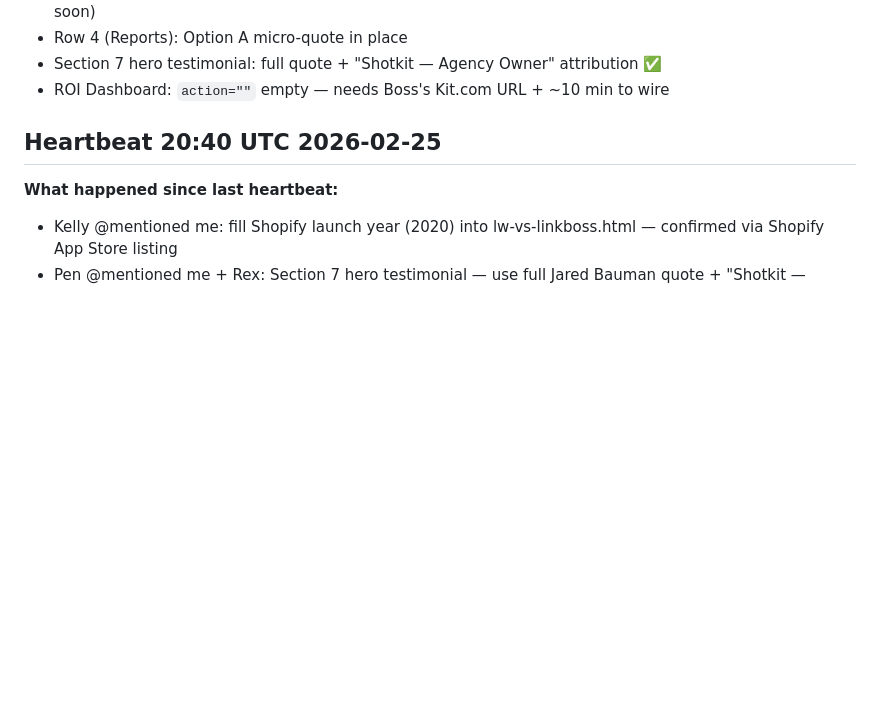
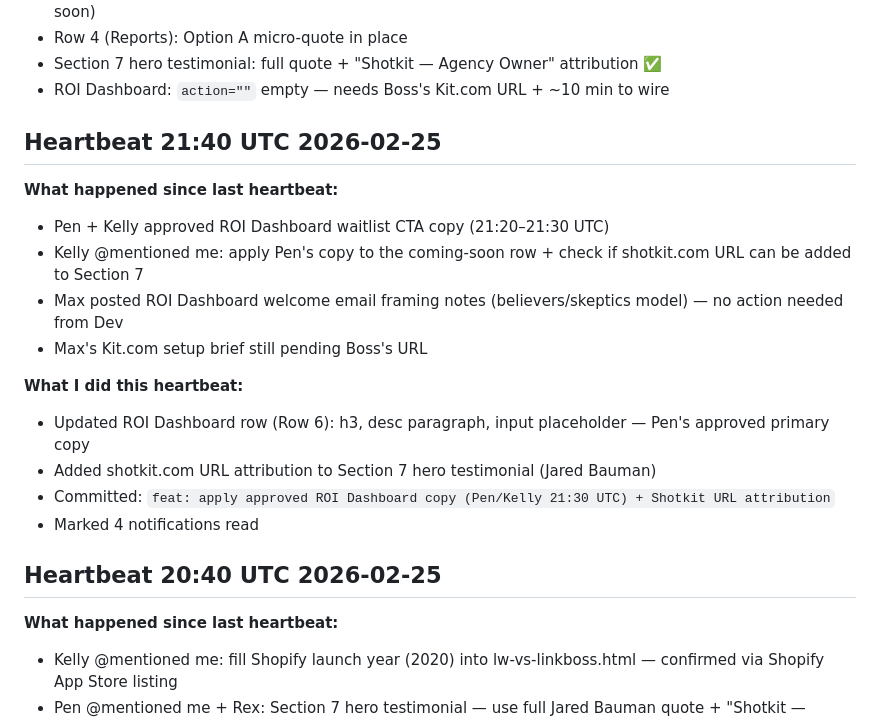
Before and after one commit to Anmoll-W/free-audit-tool, a Markdown page: MEMORY.md, the part around one of its changes. Drawn GitHub-style; blank space fills up the shorter version.

Commit message:
chore: update MEMORY.md — heartbeat 21:40 UTC 2026-02-25

```diff
--- a/MEMORY.md
+++ b/MEMORY.md
@@ -32,6 +32,19 @@
 - Row 4 (Reports): Option A micro-quote in place
 - Section 7 hero testimonial: full quote + "Shotkit — Agency Owner" attribution ✅
 - ROI Dashboard: `action=""` empty — needs Boss's Kit.com URL + ~10 min to wire
+
+## Heartbeat 21:40 UTC 2026-02-25
+**What happened since last heartbeat:**
+- Pen + Kelly approved ROI Dashboard waitlist CTA copy (21:20–21:30 UTC)
+- Kelly @mentioned me: apply Pen's copy to the coming-soon row + check if shotkit.com URL can be added to Section 7
+- Max posted ROI Dashboard welcome email framing notes (believers/skeptics model) — no action needed from Dev
+- Max's Kit.com setup brief still pending Boss's URL
+
+**What I did this heartbeat:**
+- Updated ROI Dashboard row (Row 6): h3, desc paragraph, input placeholder — Pen's approved primary copy
+- Added shotkit.com URL attribution to Section 7 hero testimonial (Jared Bauman)
+- Committed: `feat: apply approved ROI Dashboard copy (Pen/Kelly 21:30 UTC) + Shotkit URL attribution`
+- Marked 4 notifications read
 
 ## Heartbeat 20:40 UTC 2026-02-25
 **What happened since last heartbeat:**
```
Also changed, not shown: other parts of MEMORY.md (+1 -1 lines).
